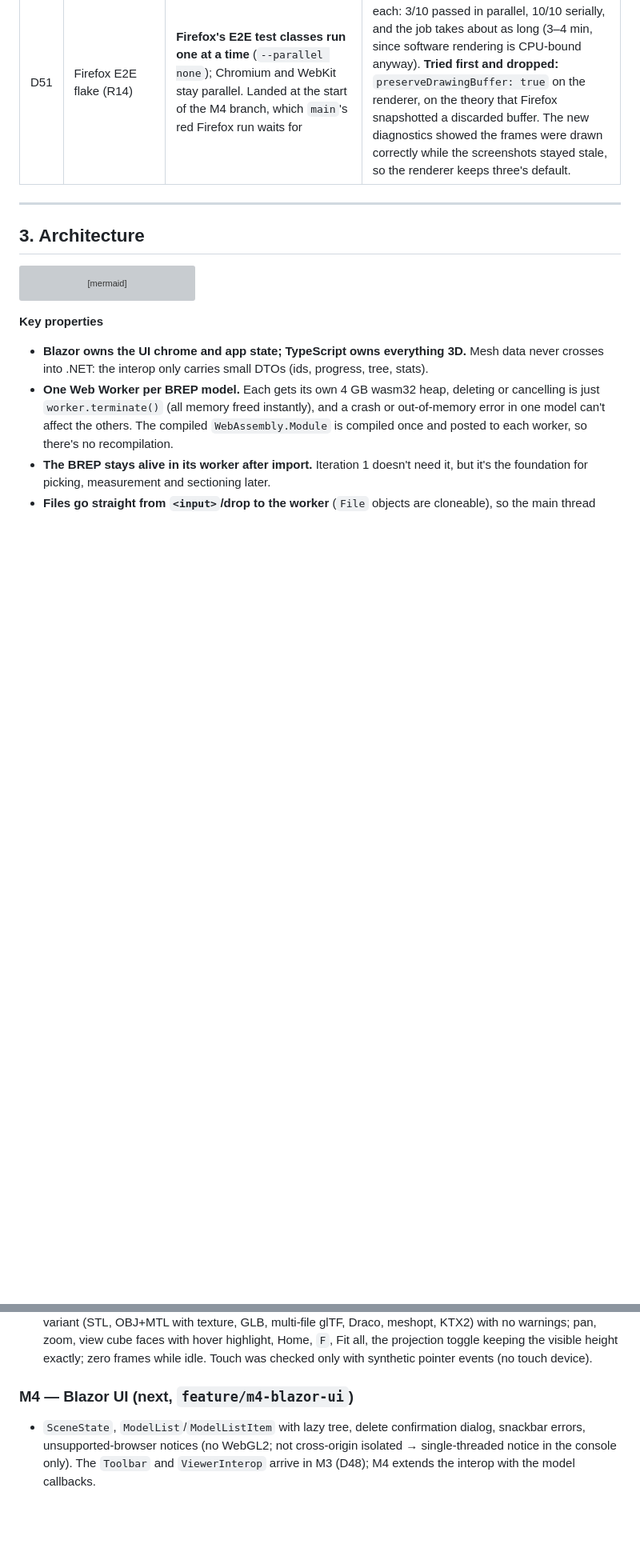
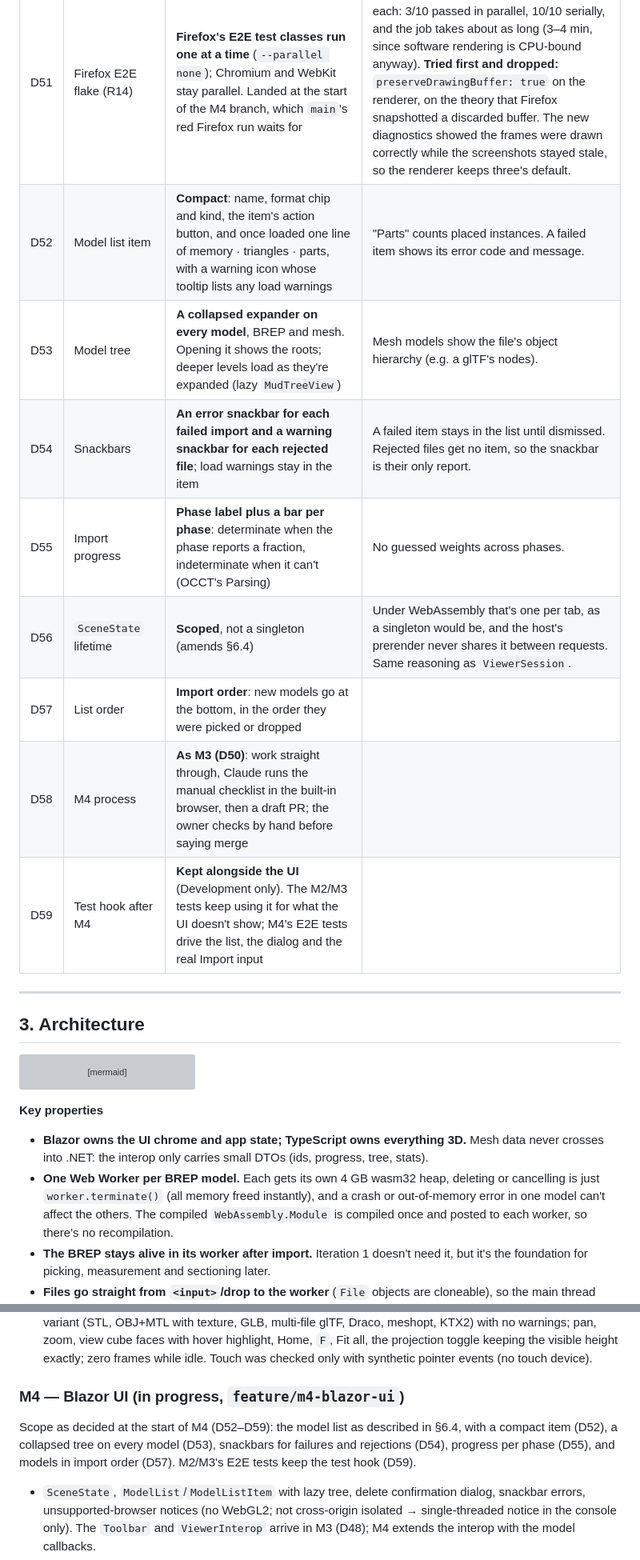
Before and after one commit to JRB-90/j3d, a Markdown page: docs/plan.md, 2 parts joined by grey strips. Shown at 80% size. Rendered like a GitHub page; blank space fills up the shorter version; grey boxes are pictures that could not be loaded.

Commit message:
Plan: M4 decisions D52-D59
Co-Authored-By: Claude Opus 5.5 <noreply@anthropic.com>

```diff
--- a/docs/plan.md
+++ b/docs/plan.md
@@ -98,6 +98,14 @@ Decided with the project owner on 2026-10-13 (D1–D27 in the first Q&A, D28–D
 | D49 | Pixel sampling in E2E | **Focused**: the model draws non-background pixels, the STEP fixture's face colour appears, a translucent part blends with what's behind it, and the view cube is drawn and highlights on hover | Navigation (pan, rotate, zoom, view cube, fit) is asserted through camera state from the test hook, not pixels. |
 | D50 | M3 process | **Work straight through** (as D41). Claude runs the manual checklist in the built-in browser with screenshots, then opens a draft PR; the owner checks by hand before saying merge | |
 | D51 | Firefox E2E flake (R14) | **Firefox's E2E test classes run one at a time** (`--parallel none`); Chromium and WebKit stay parallel. Landed at the start of the M4 branch, which `main`'s red Firefox run waits for | Measured over 10 dispatched Firefox runs each: 3/10 passed in parallel, 10/10 serially, and the job takes about as long (3–4 min, since software rendering is CPU-bound anyway). **Tried first and dropped:** `preserveDrawingBuffer: true` on the renderer, on the theory that Firefox snapshotted a discarded buffer. The new diagnostics showed the frames were drawn correctly while the screenshots stayed stale, so the renderer keeps three's default. |
+| D52 | Model list item | **Compact**: name, format chip and kind, the item's action button, and once loaded one line of memory · triangles · parts, with a warning icon whose tooltip lists any load warnings | "Parts" counts placed instances. A failed item shows its error code and message. |
+| D53 | Model tree | **A collapsed expander on every model**, BREP and mesh. Opening it shows the roots; deeper levels load as they're expanded (lazy `MudTreeView`) | Mesh models show the file's object hierarchy (e.g. a glTF's nodes). |
+| D54 | Snackbars | **An error snackbar for each failed import and a warning snackbar for each rejected file**; load warnings stay in the item | A failed item stays in the list until dismissed. Rejected files get no item, so the snackbar is their only report. |
+| D55 | Import progress | **Phase label plus a bar per phase**: determinate when the phase reports a fraction, indeterminate when it can't (OCCT's Parsing) | No guessed weights across phases. |
+| D56 | `SceneState` lifetime | **Scoped**, not a singleton (amends §6.4) | Under WebAssembly that's one per tab, as a singleton would be, and the host's prerender never shares it between requests. Same reasoning as `ViewerSession`. |
+| D57 | List order | **Import order**: new models go at the bottom, in the order they were picked or dropped | |
+| D58 | M4 process | **As M3 (D50)**: work straight through, Claude runs the manual checklist in the built-in browser, then a draft PR; the owner checks by hand before saying merge | |
+| D59 | Test hook after M4 | **Kept alongside the UI** (Development only). The M2/M3 tests keep using it for what the UI doesn't show; M4's E2E tests drive the list, the dialog and the real Import input | |
 
 ---
 
@@ -451,7 +459,9 @@ Scope as decided at the start of M3 (D46–D50):
 - **Tests:** 117 Vitest tests in the viewer (camera maths, the 26 view cube regions, the BREP builder, MTL normalisation, the drop fallback); 26 bUnit tests (`Toolbar`, `Viewport`, `ViewerSession`); E2E `RenderingTests`, `NavigationTests` and `ImportUiTests` (§8), passing locally in Chromium and WebKit.
 - **Manual checklist** (D50, in the built-in browser): import input (`accept`, `multiple`, label); drop overlay and a multi-file glTF drop; STEP colours with BREP edges; translucency (STEP, glTF and MTL); every mesh variant (STL, OBJ+MTL with texture, GLB, multi-file glTF, Draco, meshopt, KTX2) with no warnings; pan, zoom, view cube faces with hover highlight, Home, `F`, Fit all, the projection toggle keeping the visible height exactly; zero frames while idle. Touch was checked only with synthetic pointer events (no touch device).
 
-### M4 — Blazor UI (next, `feature/m4-blazor-ui`)
+### M4 — Blazor UI (in progress, `feature/m4-blazor-ui`)
+
+Scope as decided at the start of M4 (D52–D59): the model list as described in §6.4, with a compact item (D52), a collapsed tree on every model (D53), snackbars for failures and rejections (D54), progress per phase (D55), and models in import order (D57). M2/M3's E2E tests keep the test hook (D59).
 
 - `SceneState`, `ModelList`/`ModelListItem` with lazy tree, delete confirmation dialog, snackbar errors, unsupported-browser notices (no WebGL2; not cross-origin isolated → single-threaded notice in the console only). The `Toolbar` and `ViewerInterop` arrive in M3 (D48); M4 extends the interop with the model callbacks.
 - **Exit:** bUnit coverage of all components and state transitions. The full user flow works by hand.
```
Also changed, not shown: other parts of docs/plan.md (+3 -3 lines).
